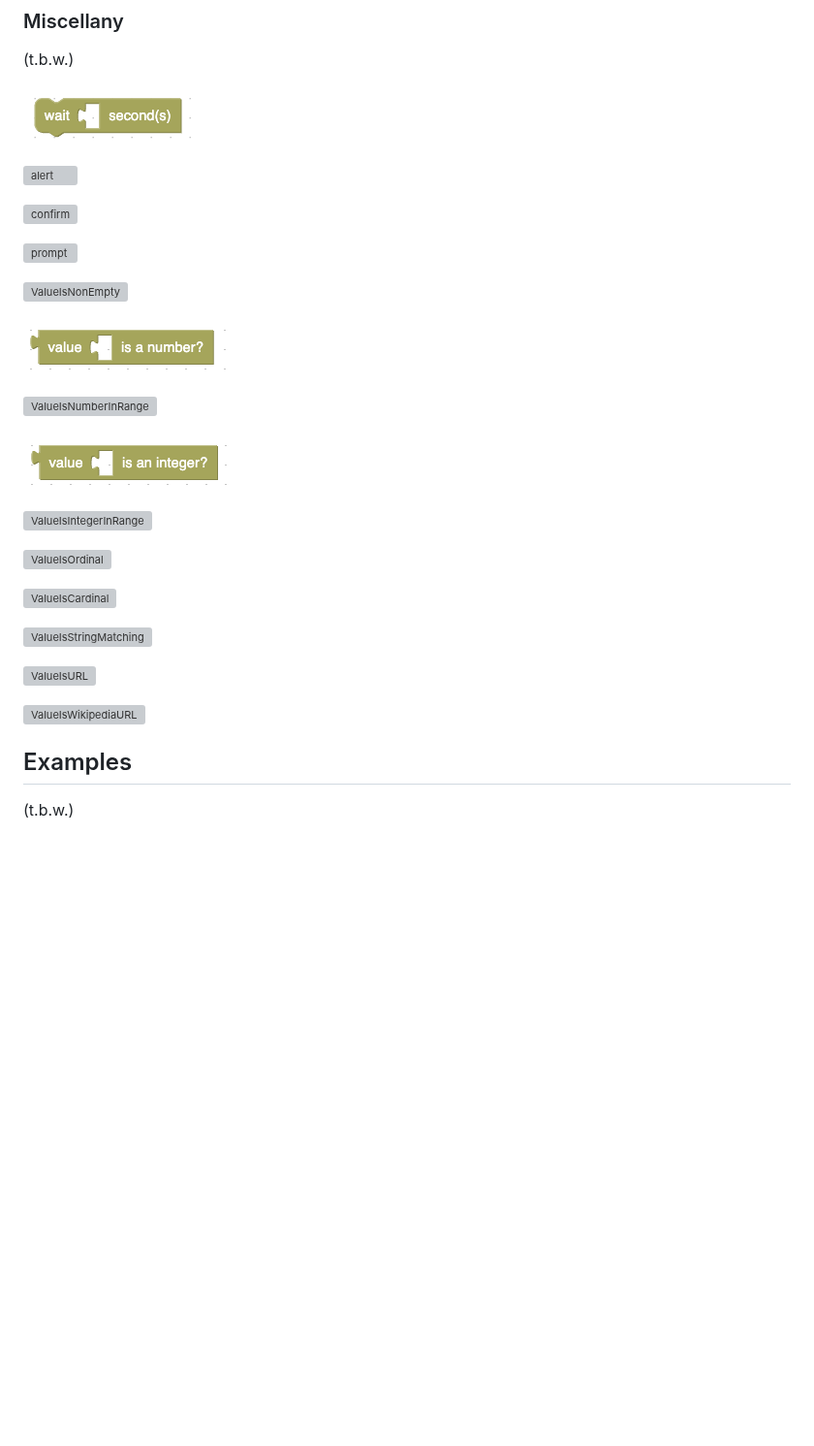
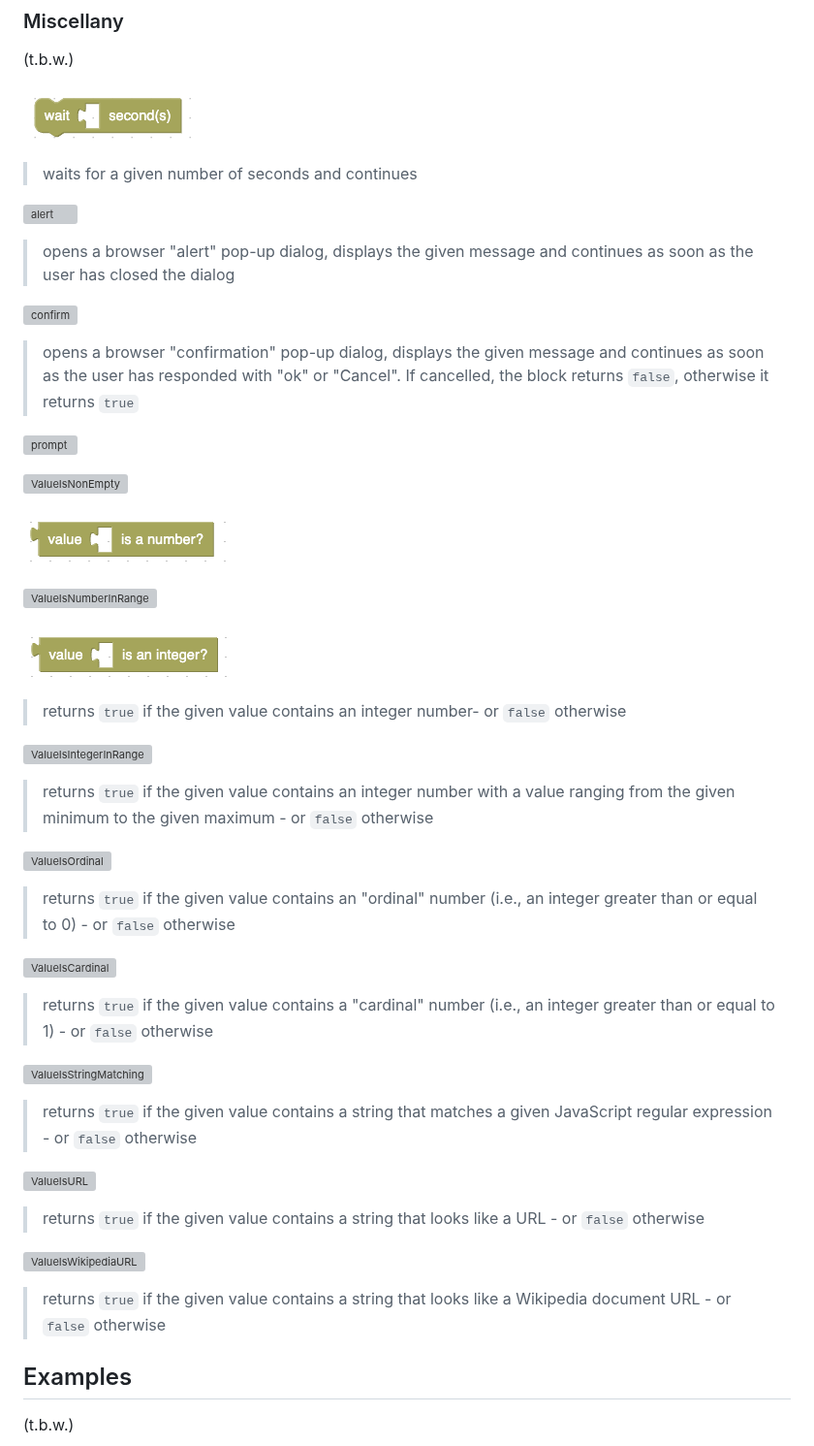
Before and after one commit to rozek/blockly-ai-playground, a Markdown page: README.md, the part around the change. Shown at 97% size. Drawn GitHub-style; blank space fills up the shorter version; grey boxes are pictures that could not be loaded.

```diff
--- a/README.md
+++ b/README.md
@@ -152,9 +152,15 @@ Besides common blocks which can be found in many Blockly environments, the "bloc
 
 ![wait](./Screenshots/wait.png)
 
+> waits for a given number of seconds and continues
+
 ![alert](./Screenshots/alert.png)
 
+> opens a browser "alert" pop-up dialog, displays the given message and continues as soon as the user has closed the dialog
+
 ![confirm](./Screenshots/confirm.png)
+
+> opens a browser "confirmation" pop-up dialog, displays the given message and continues as soon as the user has responded with "ok" or "Cancel". If cancelled, the block returns `false`, otherwise it returns `true`
 
 ![prompt](./Screenshots/prompt.png)
 
@@ -166,17 +172,31 @@ Besides common blocks which can be found in many Blockly environments, the "bloc
 
 ![ValueIsInteger](./Screenshots/ValueIsInteger.png)
 
+> returns `true` if the given value contains an integer number- or `false` otherwise
+
 ![ValueIsIntegerInRange](./Screenshots/ValueIsIntegerInRange.png)
+
+> returns `true` if the given value contains an integer number with a value ranging from the given minimum to the given maximum - or `false` otherwise
 
 ![ValueIsOrdinal](./Screenshots/ValueIsOrdinal.png)
 
+> returns `true` if the given value contains an "ordinal" number (i.e., an integer greater than or equal to 0) - or `false` otherwise
+
 ![ValueIsCardinal](./Screenshots/ValueIsCardinal.png)
+
+> returns `true` if the given value contains a "cardinal" number (i.e., an integer greater than or equal to 1) - or `false` otherwise
 
 ![ValueIsStringMatching](./Screenshots/ValueIsStringMatching.png)
 
+> returns `true` if the given value contains a string that matches a given JavaScript regular expression - or `false` otherwise
+
 ![ValueIsURL](./Screenshots/ValueIsURL.png)
 
+> returns `true` if the given value contains a string that looks like a URL - or `false` otherwise
+
 ![ValueIsWikipediaURL](./Screenshots/ValueIsWikipediaURL.png)
+
+> returns `true` if the given value contains a string that looks like a Wikipedia document URL - or `false` otherwise
 
 ## Examples ##
 
```
